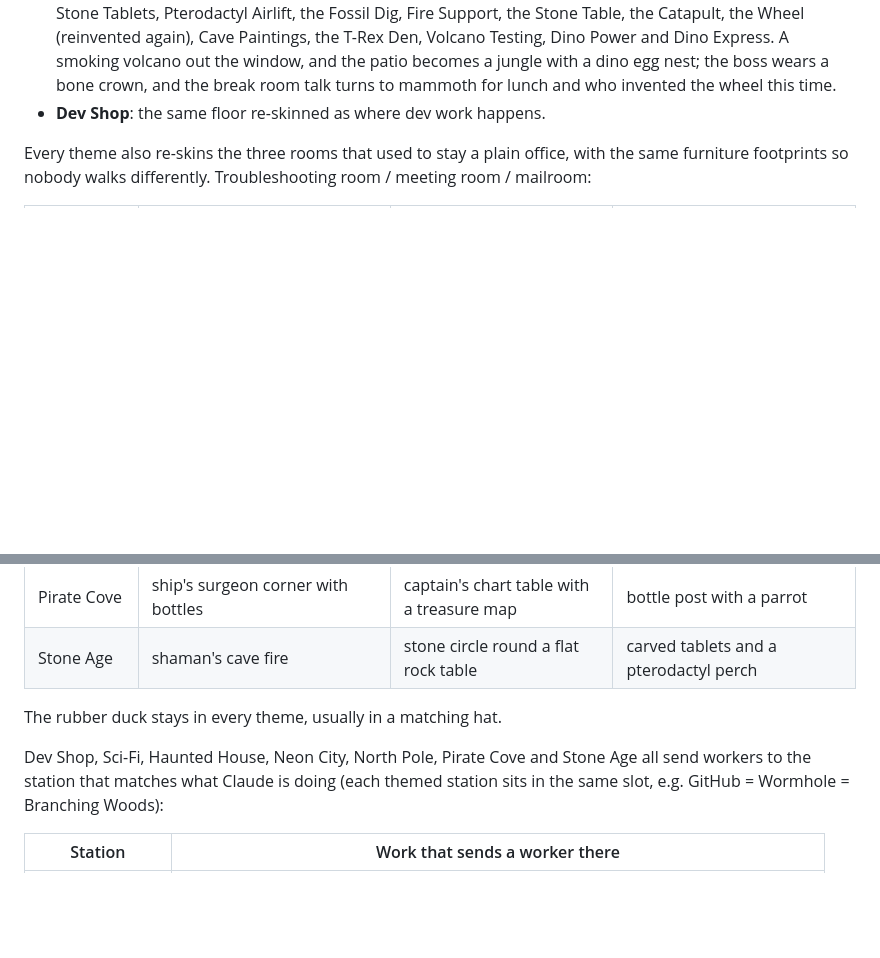
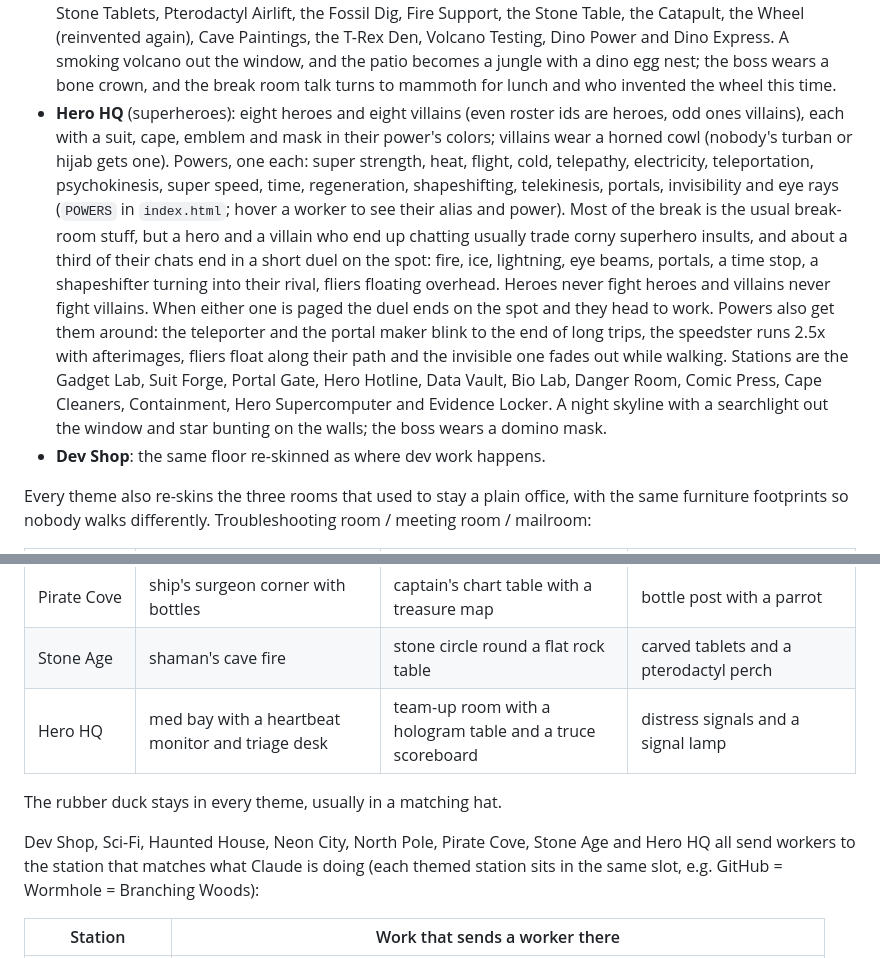
Before and after one commit to bsoverns/ClaudeOfficeWorkers, a Markdown page: README.md, 2 parts joined by grey strips. Drawn GitHub-style; blank space fills up the shorter version.

Commit message:
docs: document the Hero HQ theme
Co-Authored-By: Claude Opus 5.5 <noreply@anthropic.com>

```diff
--- a/README.md
+++ b/README.md
@@ -96,6 +96,22 @@ Pick one on the clock-in screen; your pick becomes the default (change it under
   Testing, Dino Power and Dino Express. A smoking volcano out the window, and the patio becomes a
   jungle with a dino egg nest; the boss wears a bone crown, and the break room talk turns to
   mammoth for lunch and who invented the wheel this time.
+- **Hero HQ** (superheroes): eight heroes and eight villains (even roster ids are heroes, odd ones
+  villains), each with a suit, cape, emblem and mask in their power's colors; villains wear a
+  horned cowl (nobody's turban or hijab gets one). Powers, one each: super strength, heat, flight,
+  cold, telepathy, electricity, teleportation, psychokinesis, super speed, time, regeneration,
+  shapeshifting, telekinesis, portals, invisibility and eye rays (`POWERS` in `index.html`; hover
+  a worker to see their alias and power). Most of the break is the usual break-room stuff, but a
+  hero and a villain who end up chatting usually trade corny superhero insults, and about a third
+  of their chats end in a short duel on the spot: fire, ice, lightning, eye beams, portals, a time
+  stop, a shapeshifter turning into their rival, fliers floating overhead. Heroes never fight
+  heroes and villains never fight villains. When either one is paged the duel ends on the spot
+  and they head to work. Powers also get them around: the teleporter and the portal maker
+  blink to the end of long trips, the speedster runs 2.5x with afterimages, fliers float along
+  their path and the invisible one fades out while walking. Stations are the Gadget Lab, Suit
+  Forge, Portal Gate, Hero Hotline, Data Vault, Bio Lab, Danger Room, Comic Press, Cape
+  Cleaners, Containment, Hero Supercomputer and Evidence Locker. A night skyline with a
+  searchlight out the window and star bunting on the walls; the boss wears a domino mask.
 - **Dev Shop**: the same floor re-skinned as where dev work happens.
 
 Every theme also re-skins the three rooms that used to stay a plain office, with the same furniture
@@ -111,10 +127,11 @@ footprints so nobody walks differently. Troubleshooting room / meeting room / ma
 | North Pole | toy repair workbench | "Naughty or Nice" list table | letters to Santa and sacks of mail |
 | Pirate Cove | ship's surgeon corner with bottles | captain's chart table with a treasure map | bottle post with a parrot |
 | Stone Age | shaman's cave fire | stone circle round a flat rock table | carved tablets and a pterodactyl perch |
+| Hero HQ | med bay with a heartbeat monitor and triage desk | team-up room with a hologram table and a truce scoreboard | distress signals and a signal lamp |
 
 The rubber duck stays in every theme, usually in a matching hat.
 
-Dev Shop, Sci-Fi, Haunted House, Neon City, North Pole, Pirate Cove and Stone Age all send workers to the station that matches what Claude
+Dev Shop, Sci-Fi, Haunted House, Neon City, North Pole, Pirate Cove, Stone Age and Hero HQ all send workers to the station that matches what Claude
 is doing (each themed station sits in the same slot, e.g. GitHub = Wormhole = Branching Woods):
 
 | Station | Work that sends a worker there |
```
Also changed, not shown: AGENTS.md (+1 -1 lines).
